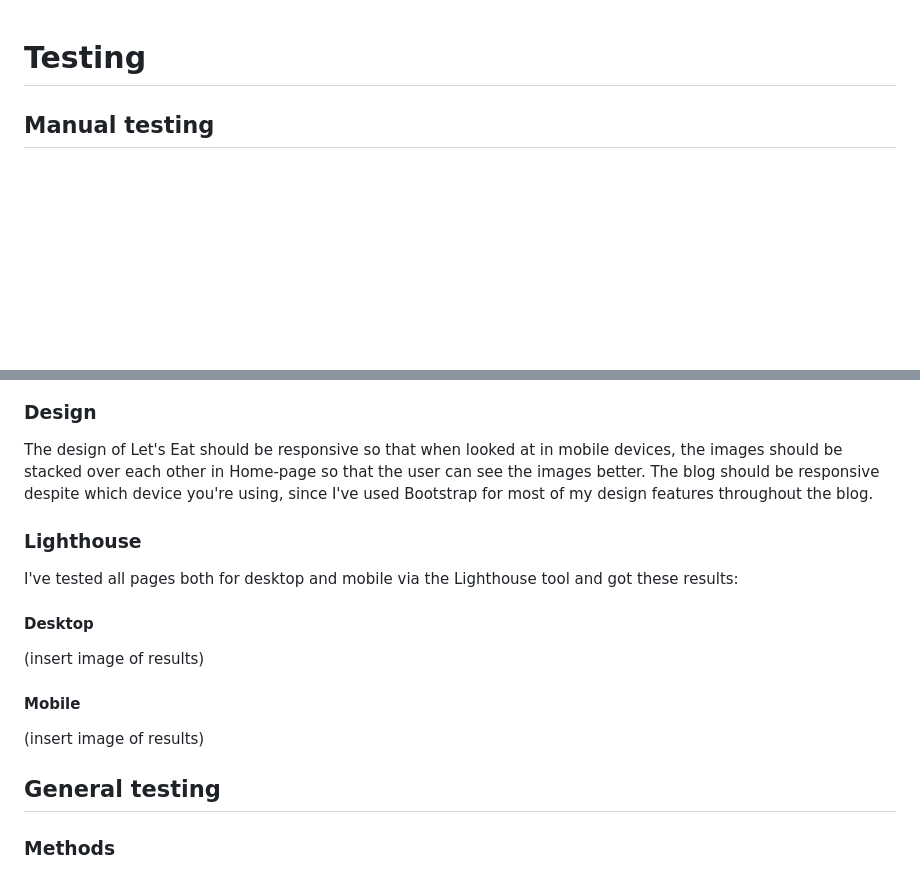
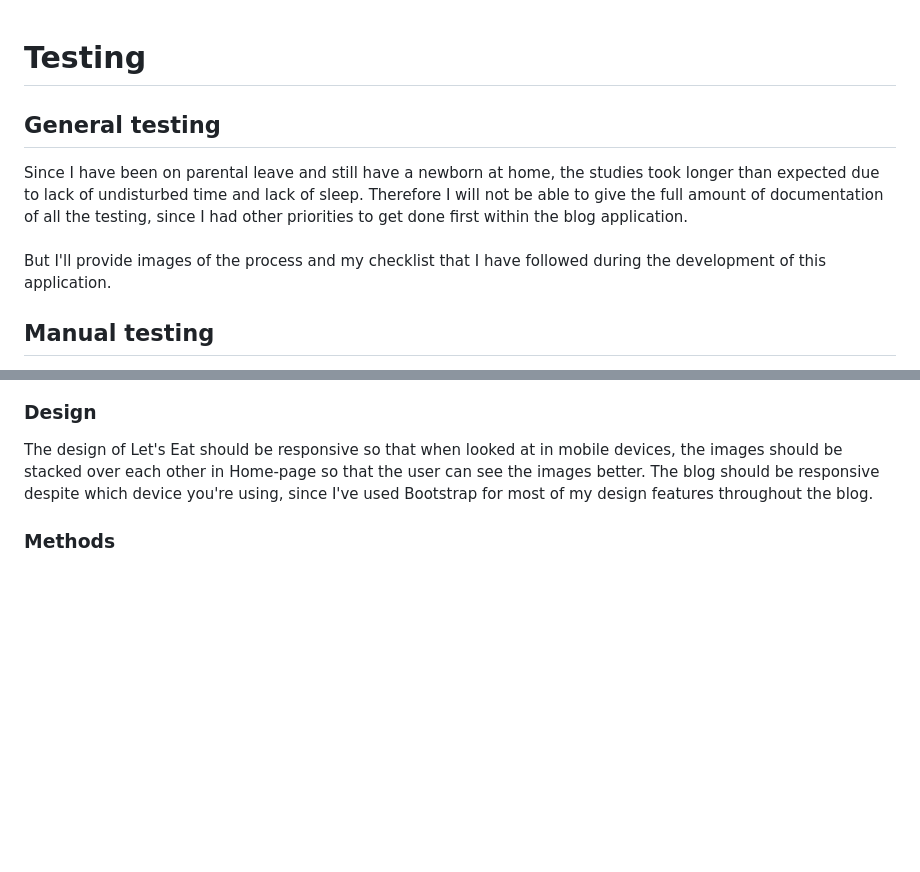
Before and after one commit to mristimaki/lets-eat-PP4, a Markdown page: TESTING.md, 2 parts joined by grey strips. GitHub-like rendering; blank space fills up the shorter version.

Commit message:
Update TESTING.md
Add images and information about the testing during the development

```diff
--- a/TESTING.md
+++ b/TESTING.md
@@ -1,4 +1,10 @@
 # Testing
+
+## General testing
+Since I have been on parental leave and still have a newborn at home, the studies took longer than expected due to lack of undisturbed time and lack of sleep. Therefore I will not be able to give the full amount of documentation of all the testing, since I had other priorities to get done first within the blog application.
+<br>
+<br>
+But I'll provide images of the process and my checklist that I have followed during the development of this application.
 
 ## Manual testing
 
@@ -31,17 +38,6 @@ During the development of this project I manually tested that the new features w
 
 ### Design
 The design of Let's Eat should be responsive so that when looked at in mobile devices, the images should be stacked over each other in Home-page so that the user can see the images better. The blog should be responsive despite which device you're using, since I've used Bootstrap for most of my design features throughout the blog.
-
-### Lighthouse
-I've tested all pages both for desktop and mobile via the Lighthouse tool and got these results:
-<br>
-#### Desktop
-(insert image of results)
-
-#### Mobile
-(insert image of results)
-
-## General testing
 
 ### Methods
 1. HTML has been validated in the [W3C HTML5 Validator](https://validator.w3.org/)
```
Also changed, not shown: other parts of TESTING.md (+2 -1 lines).
